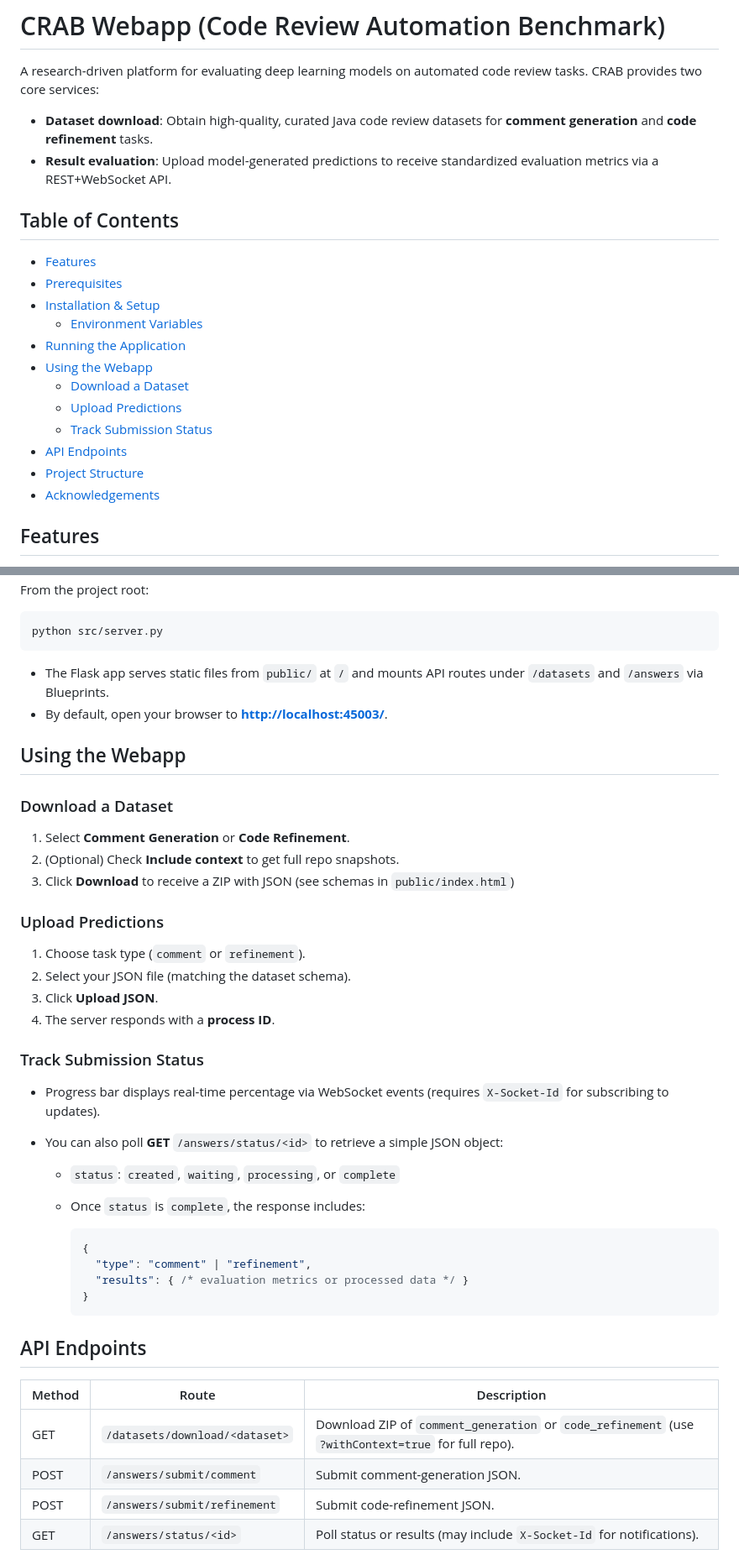
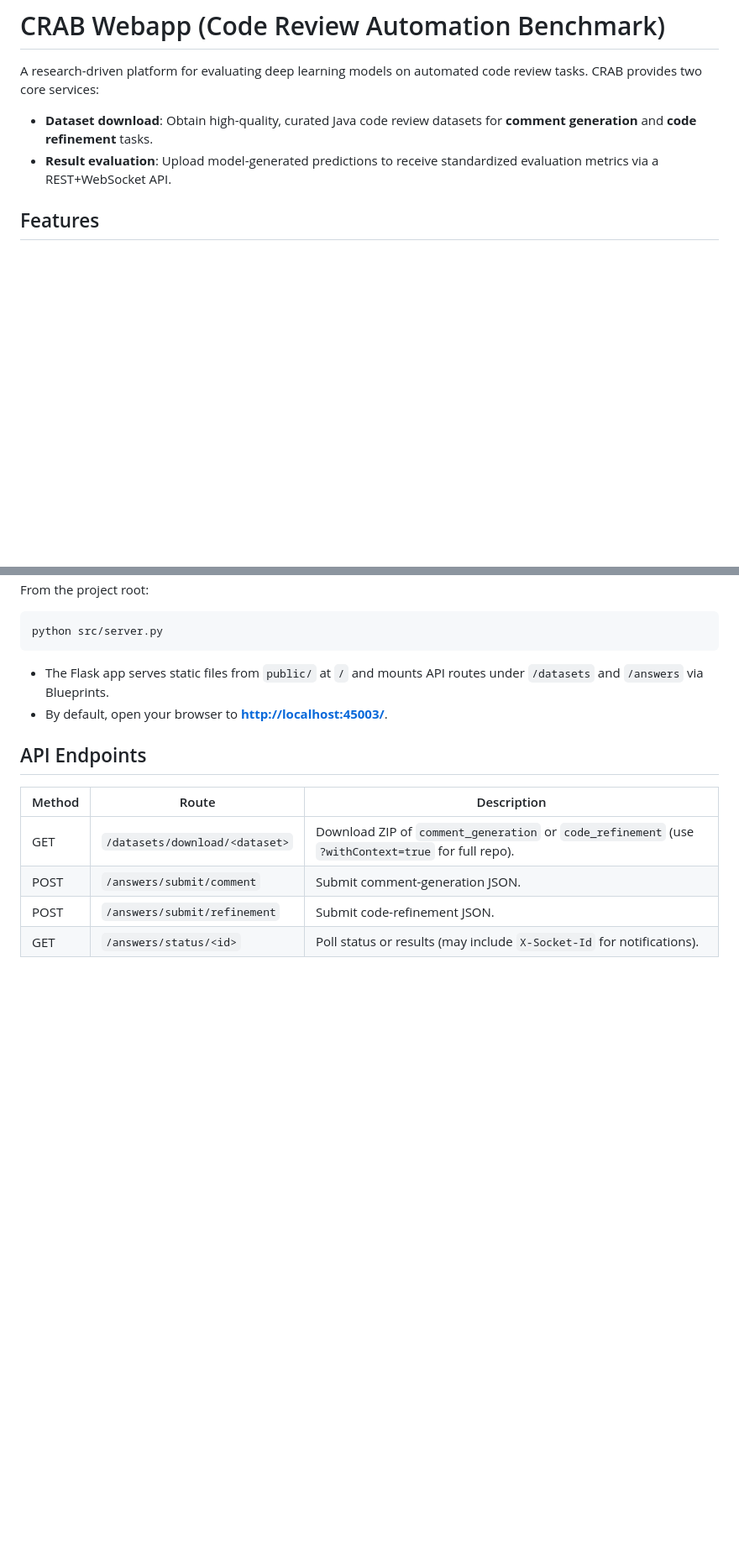
Before and after one commit to karma-riuk/crab-webapp, a Markdown page: README.md, 2 parts joined by grey strips. Shown at 84% size. Drawn GitHub-style; blank space fills up the shorter version.

````diff
--- a/README.md
+++ b/README.md
@@ -6,21 +6,6 @@ A research-driven platform for evaluating deep learning models on automated code
   generation** and **code refinement** tasks.
 - **Result evaluation**: Upload model-generated predictions to receive standardized evaluation
   metrics via a REST+WebSocket API.
-
-## Table of Contents
-
-- [Features](#features)
-- [Prerequisites](#prerequisites)
-- [Installation & Setup](#installation--setup)
-  - [Environment Variables](#environment-variables)
-- [Running the Application](#running-the-application)
-- [Using the Webapp](#using-the-webapp)
-  - [Download a Dataset](#download-a-dataset)
-  - [Upload Predictions](#upload-predictions)
-  - [Track Submission Status](#track-submission-status)
-- [API Endpoints](#api-endpoints)
-- [Project Structure](#project-structure)
-- [Acknowledgements](#acknowledgements)
 
 ## Features
 
@@ -71,38 +56,6 @@ python src/server.py
 - The Flask app serves static files from `public/` at `/` and mounts API routes under `/datasets` and `/answers` via Blueprints.
 - By default, open your browser to **[http://localhost:45003/](http://localhost:45003/)**.
 
-## Using the Webapp
-
-### Download a Dataset
-
-1. Select **Comment Generation** or **Code Refinement**.
-1. (Optional) Check **Include context** to get full repo snapshots.
-1. Click **Download** to receive a ZIP with JSON (see schemas in `public/index.html`)
-
-### Upload Predictions
-
-1. Choose task type (`comment` or `refinement`).
-1. Select your JSON file (matching the dataset schema).
-1. Click **Upload JSON**.
-1. The server responds with a **process ID**.
-
-### Track Submission Status
-
-- Progress bar displays real-time percentage via WebSocket events (requires `X-Socket-Id` for subscribing to updates).
-
-- You can also poll **GET** `/answers/status/<id>` to retrieve a simple JSON object:
-
-  - `status`: `created`, `waiting`, `processing`, or `complete`
-
-  - Once `status` is `complete`, the response includes:
-
-    ```js
-    {
-      "type": "comment" | "refinement",
-      "results": { /* evaluation metrics or processed data */ }
-    }
-    ```
-
 ## API Endpoints
 
 | Method | Route | Description |
````
